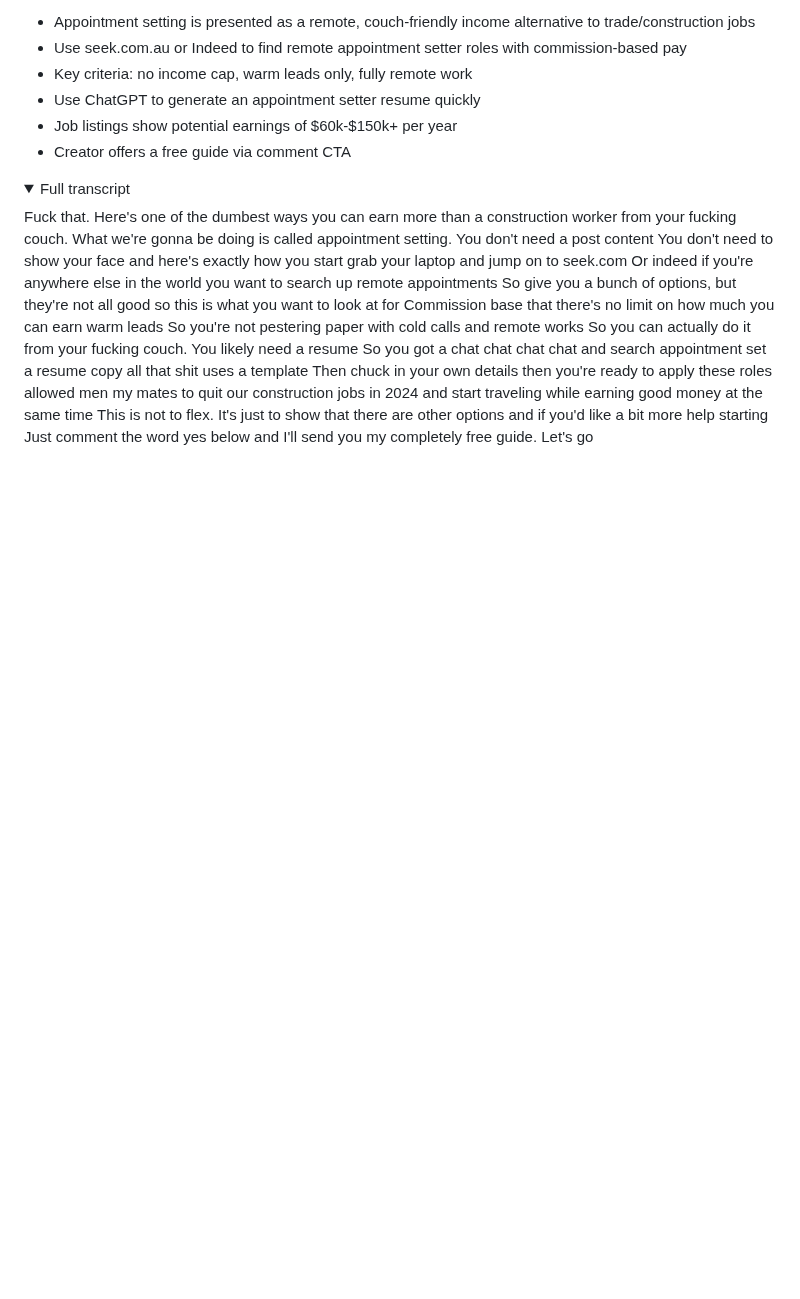
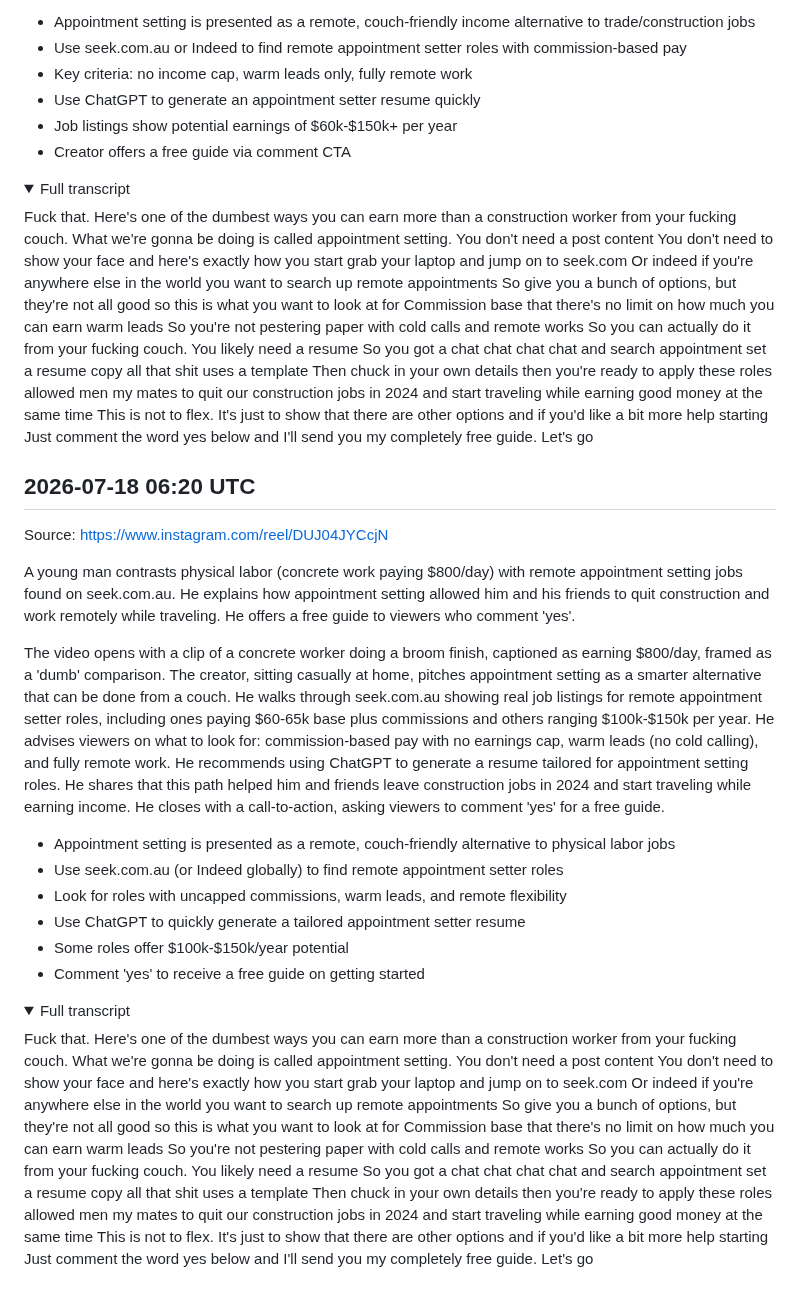
Before and after one commit to lucasjonsil-hue/video-analyzer, a Markdown page: notes/ideas.md, the part around the change. Drawn GitHub-style; folded sections open; blank space fills up the shorter version.

Commit message:
Add ideas note from video analysis

```diff
--- a/notes/ideas.md
+++ b/notes/ideas.md
@@ -351,3 +351,23 @@ The video opens with a clip mocking a construction worker earning $800/day doing
 Fuck that. Here's one of the dumbest ways you can earn more than a construction worker from your fucking couch. What we're gonna be doing is called appointment setting. You don't need a post content You don't need to show your face and here's exactly how you start grab your laptop and jump on to seek.com Or indeed if you're anywhere else in the world you want to search up remote appointments So give you a bunch of options, but they're not all good so this is what you want to look at for Commission base that there's no limit on how much you can earn warm leads So you're not pestering paper with cold calls and remote works So you can actually do it from your fucking couch. You likely need a resume So you got a chat chat chat chat and search appointment set a resume copy all that shit uses a template Then chuck in your own details then you're ready to apply these roles allowed men my mates to quit our construction jobs in 2024 and start traveling while earning good money at the same time This is not to flex. It's just to show that there are other options and if you'd like a bit more help starting Just comment the word yes below and I'll send you my completely free guide. Let's go
 
 </details>
+
+## 2026-07-18 06:20 UTC
+Source: https://www.instagram.com/reel/DUJ04JYCcjN
+
+A young man contrasts physical labor (concrete work paying $800/day) with remote appointment setting jobs found on seek.com.au. He explains how appointment setting allowed him and his friends to quit construction and work remotely while traveling. He offers a free guide to viewers who comment 'yes'.
+
+The video opens with a clip of a concrete worker doing a broom finish, captioned as earning $800/day, framed as a 'dumb' comparison. The creator, sitting casually at home, pitches appointment setting as a smarter alternative that can be done from a couch. He walks through seek.com.au showing real job listings for remote appointment setter roles, including ones paying $60-65k base plus commissions and others ranging $100k-$150k per year. He advises viewers on what to look for: commission-based pay with no earnings cap, warm leads (no cold calling), and fully remote work. He recommends using ChatGPT to generate a resume tailored for appointment setting roles. He shares that this path helped him and friends leave construction jobs in 2024 and start traveling while earning income. He closes with a call-to-action, asking viewers to comment 'yes' for a free guide.
+
+- Appointment setting is presented as a remote, couch-friendly alternative to physical labor jobs
+- Use seek.com.au (or Indeed globally) to find remote appointment setter roles
+- Look for roles with uncapped commissions, warm leads, and remote flexibility
+- Use ChatGPT to quickly generate a tailored appointment setter resume
+- Some roles offer $100k-$150k/year potential
+- Comment 'yes' to receive a free guide on getting started
+
+<details><summary>Full transcript</summary>
+
+Fuck that. Here's one of the dumbest ways you can earn more than a construction worker from your fucking couch. What we're gonna be doing is called appointment setting. You don't need a post content You don't need to show your face and here's exactly how you start grab your laptop and jump on to seek.com Or indeed if you're anywhere else in the world you want to search up remote appointments So give you a bunch of options, but they're not all good so this is what you want to look at for Commission base that there's no limit on how much you can earn warm leads So you're not pestering paper with cold calls and remote works So you can actually do it from your fucking couch. You likely need a resume So you got a chat chat chat chat and search appointment set a resume copy all that shit uses a template Then chuck in your own details then you're ready to apply these roles allowed men my mates to quit our construction jobs in 2024 and start traveling while earning good money at the same time This is not to flex. It's just to show that there are other options and if you'd like a bit more help starting Just comment the word yes below and I'll send you my completely free guide. Let's go
+
+</details>
```
